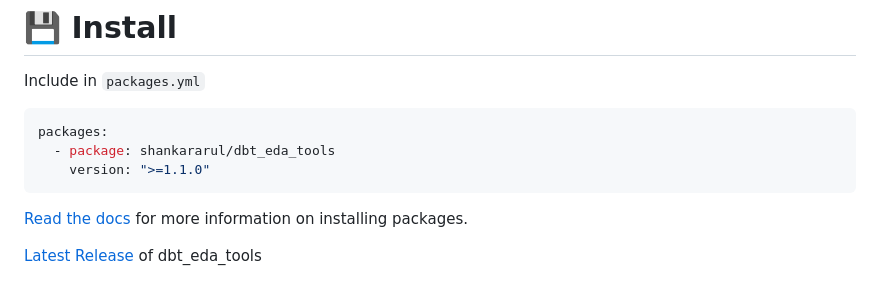
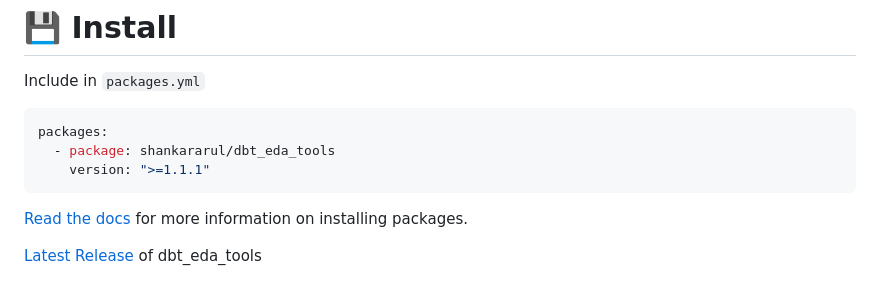
Before and after one commit to shankararul/dbt_eda_tools, a Markdown page: README.md, the part around one of its changes. GitHub-like rendering.

````diff
--- a/README.md
+++ b/README.md
@@ -55,7 +57,7 @@ Include in `packages.yml`
 ```yaml
 packages:
   - package: shankararul/dbt_eda_tools
-    version: ">=1.1.0"
+    version: ">=1.1.1"
 ```
 [Read the docs](https://docs.getdbt.com/docs/package-management) for more information on installing packages.
 
````
Also changed, not shown: other parts of README.md (+3 -1 lines).
